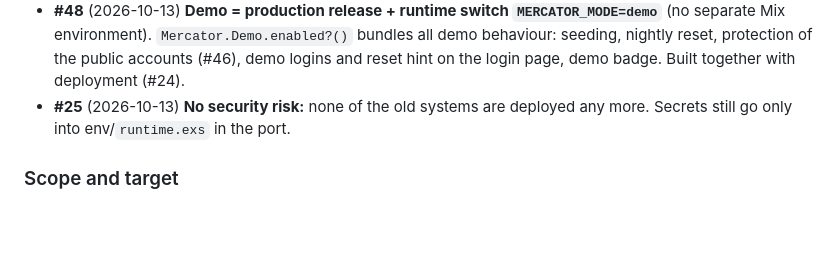
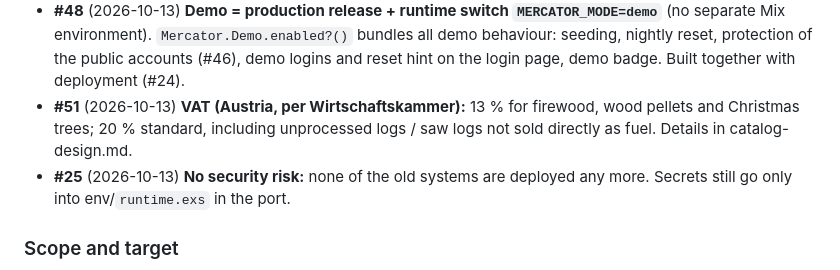
Before and after one commit to haslinger/mercator, a Markdown page: docs/roadmap.md, the part around the change. GitHub-like rendering; blank space fills up the shorter version.

```diff
--- a/docs/roadmap.md
+++ b/docs/roadmap.md
@@ -191,6 +191,7 @@ Rails sources (#1–#4) and continuing the overview (#5) were answered on 2026-1
 - **#46** (2026-10-13) Public demo accounts are protected in demo mode (no change of password, email or roles; no password reset). The user wants the demo clearly separated from production behaviour, see #48.
 - **#47** (2026-10-13) **All non-admin demo accounts are public** (customers, sales, sales manager, content, products). The nightly reset repairs any changes; the login page says so.
 - **#48** (2026-10-13) **Demo = production release + runtime switch `MERCATOR_MODE=demo`** (no separate Mix environment). `Mercator.Demo.enabled?()` bundles all demo behaviour: seeding, nightly reset, protection of the public accounts (#46), demo logins and reset hint on the login page, demo badge. Built together with deployment (#24).
+- **#51** (2026-10-13) **VAT (Austria, per Wirtschaftskammer):** 13 % for firewood, wood pellets and Christmas trees; 20 % standard, including unprocessed logs / saw logs not sold directly as fuel. Details in catalog-design.md.
 - **#25** (2026-10-13) **No security risk:** none of the old systems are deployed any more. Secrets still go only into env/`runtime.exs` in the port.
 
 ### Scope and target
```
Also changed, not shown: docs/catalog-design.md (+12 -3 lines).
